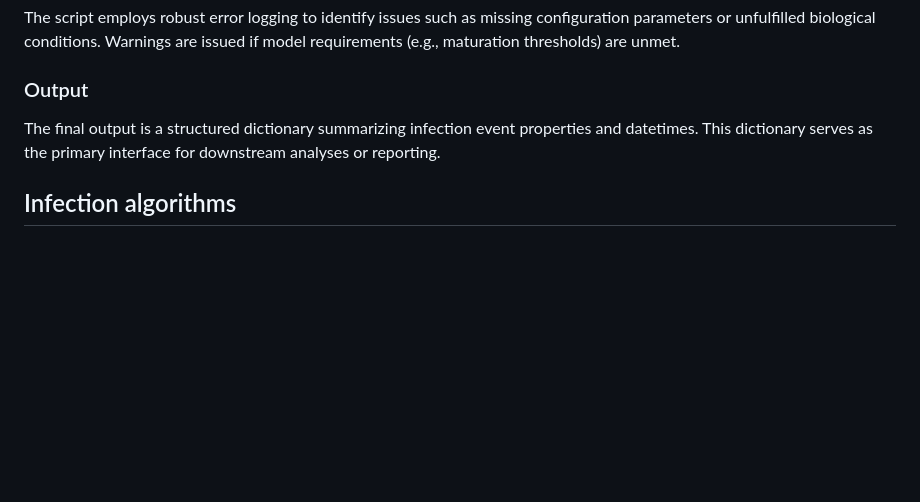
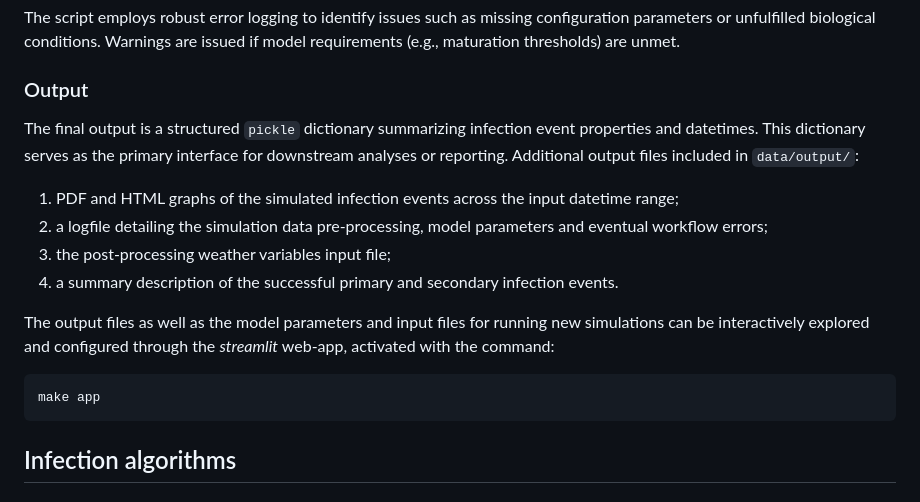
Before and after one commit to agroscope-ch/plasmopy, a Markdown page: MANUAL.md, the part around the change printed below. GitHub-like rendering; blank space fills up the shorter version.

````diff
--- a/MANUAL.md
+++ b/MANUAL.md
@@ -145,9 +149,19 @@ The script employs robust error logging to identify issues such as missing confi
 
 ### Output
 
-The final output is a structured dictionary summarizing infection event properties and datetimes. This dictionary serves as the primary interface for downstream analyses or reporting.
+The final output is a structured `pickle` dictionary summarizing infection event properties and datetimes. This dictionary serves as the primary interface for downstream analyses or reporting.
+Additional output files included in `data/output/`:
 
+1) PDF and HTML graphs of the simulated infection events across the input datetime range;
+2) a logfile detailing the simulation data pre-processing, model parameters and eventual workflow errors;
+3) the post-processing weather variables input file;
+4) a summary description of the successful primary and secondary infection events.
 
+The output files as well as the model parameters and input files for running new simulations can be interactively explored and configured through the *streamlit* web-app, activated with the command:
+
+```bash
+make app
+```
 
 ## Infection algorithms
 
````
Also changed, not shown: other parts of MANUAL.md (+4 -0 lines), README.md (+5 -0 lines), images/plasmopy_screen0.jpg (added), images/plasmopy_screen1.jpg (added), images/plasmopy_screen2.jpg (added), images/plasmopy_screen3.jpg (added), 6 other files.
